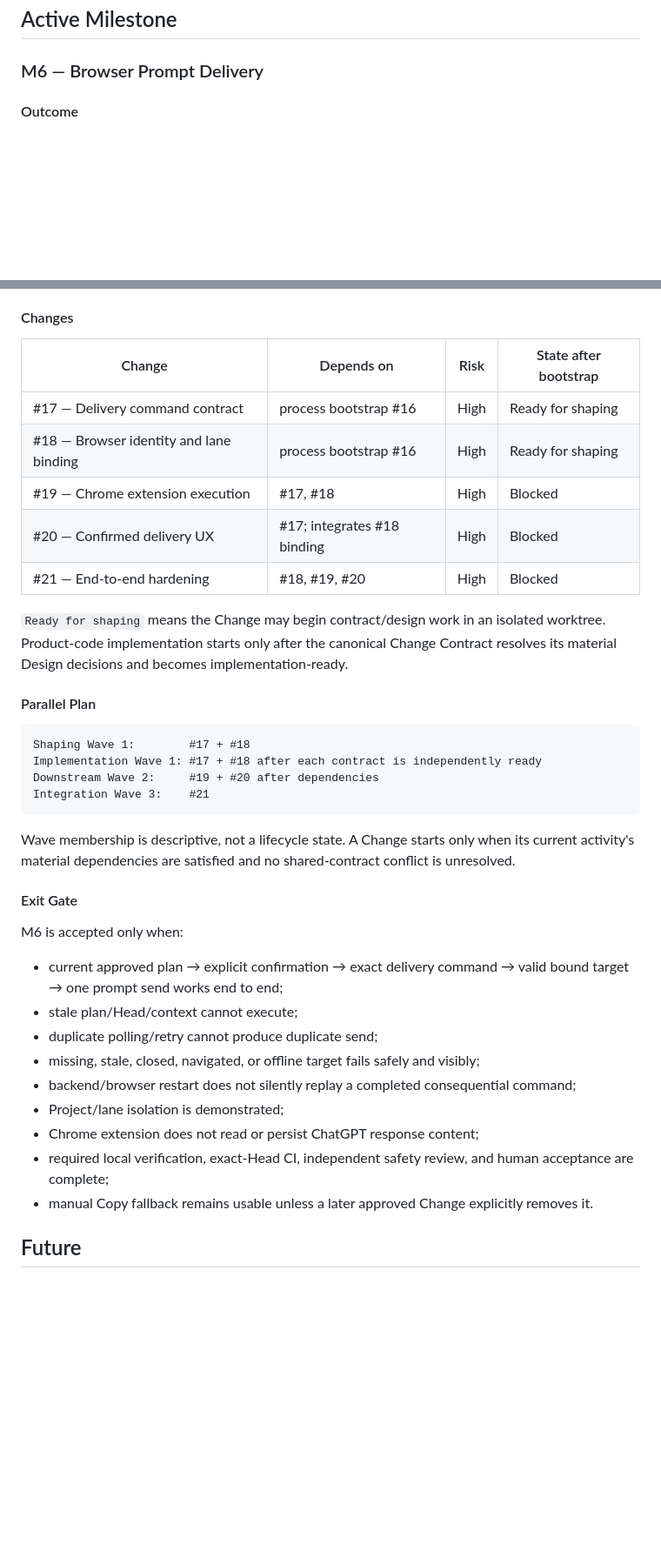
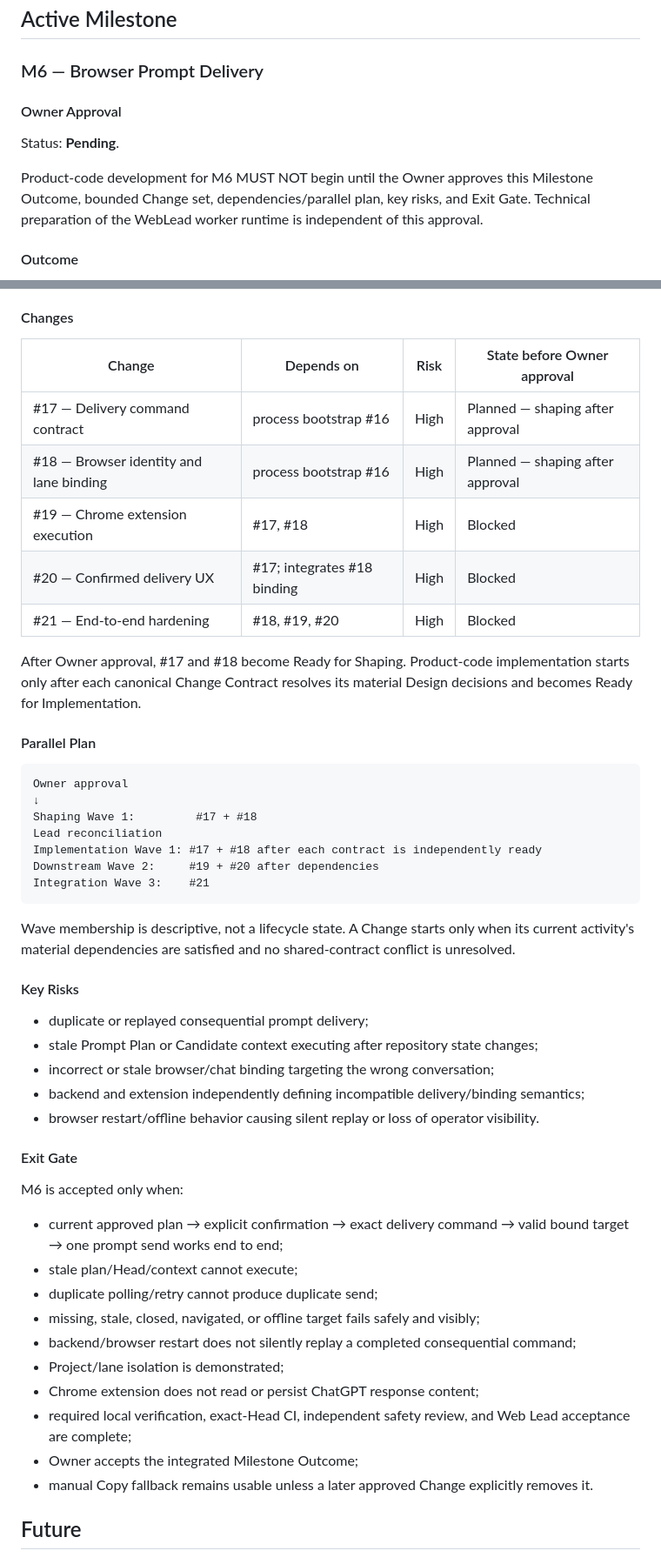
Before and after one commit to NordCoder/cddm-dashboard, a Markdown page: .delivery/ROADMAP.md, 2 parts joined by grey strips. Shown at 87% size. Drawn GitHub-style; blank space fills up the shorter version.

Commit message:
Add Owner approval boundary for M6

````diff
--- a/.delivery/ROADMAP.md
+++ b/.delivery/ROADMAP.md
@@ -11,6 +11,12 @@
 ## Active Milestone
 
 ### M6 — Browser Prompt Delivery
+
+#### Owner Approval
+
+Status: **Pending**.
+
+Product-code development for M6 MUST NOT begin until the Owner approves this Milestone Outcome, bounded Change set, dependencies/parallel plan, key risks, and Exit Gate. Technical preparation of the WebLead worker runtime is independent of this approval.
 
 #### Outcome
 
@@ -36,26 +42,37 @@ A user can take a current policy-approved Prompt Plan, inspect the intended brow
 
 #### Changes
 
-| Change | Depends on | Risk | State after bootstrap |
+| Change | Depends on | Risk | State before Owner approval |
 | --- | --- | --- | --- |
-| #17 — Delivery command contract | process bootstrap #16 | High | Ready for shaping |
-| #18 — Browser identity and lane binding | process bootstrap #16 | High | Ready for shaping |
+| #17 — Delivery command contract | process bootstrap #16 | High | Planned — shaping after approval |
+| #18 — Browser identity and lane binding | process bootstrap #16 | High | Planned — shaping after approval |
 | #19 — Chrome extension execution | #17, #18 | High | Blocked |
 | #20 — Confirmed delivery UX | #17; integrates #18 binding | High | Blocked |
 | #21 — End-to-end hardening | #18, #19, #20 | High | Blocked |
 
-`Ready for shaping` means the Change may begin contract/design work in an isolated worktree. Product-code implementation starts only after the canonical Change Contract resolves its material Design decisions and becomes implementation-ready.
+After Owner approval, #17 and #18 become Ready for Shaping. Product-code implementation starts only after each canonical Change Contract resolves its material Design decisions and becomes Ready for Implementation.
 
 #### Parallel Plan
 
 ```text
-Shaping Wave 1:        #17 + #18
+Owner approval
+↓
+Shaping Wave 1:         #17 + #18
+Lead reconciliation
 Implementation Wave 1: #17 + #18 after each contract is independently ready
 Downstream Wave 2:     #19 + #20 after dependencies
 Integration Wave 3:    #21
 ```
 
 Wave membership is descriptive, not a lifecycle state. A Change starts only when its current activity's material dependencies are satisfied and no shared-contract conflict is unresolved.
+
+#### Key Risks
+
+- duplicate or replayed consequential prompt delivery;
+- stale Prompt Plan or Candidate context executing after repository state changes;
+- incorrect or stale browser/chat binding targeting the wrong conversation;
+- backend and extension independently defining incompatible delivery/binding semantics;
+- browser restart/offline behavior causing silent replay or loss of operator visibility.
 
 #### Exit Gate
 
@@ -68,7 +85,8 @@ M6 is accepted only when:
 - backend/browser restart does not silently replay a completed consequential command;
 - Project/lane isolation is demonstrated;
 - Chrome extension does not read or persist ChatGPT response content;
-- required local verification, exact-Head CI, independent safety review, and human acceptance are complete;
+- required local verification, exact-Head CI, independent safety review, and Web Lead acceptance are complete;
+- Owner accepts the integrated Milestone Outcome;
 - manual Copy fallback remains usable unless a later approved Change explicitly removes it.
 
 ## Future
````
